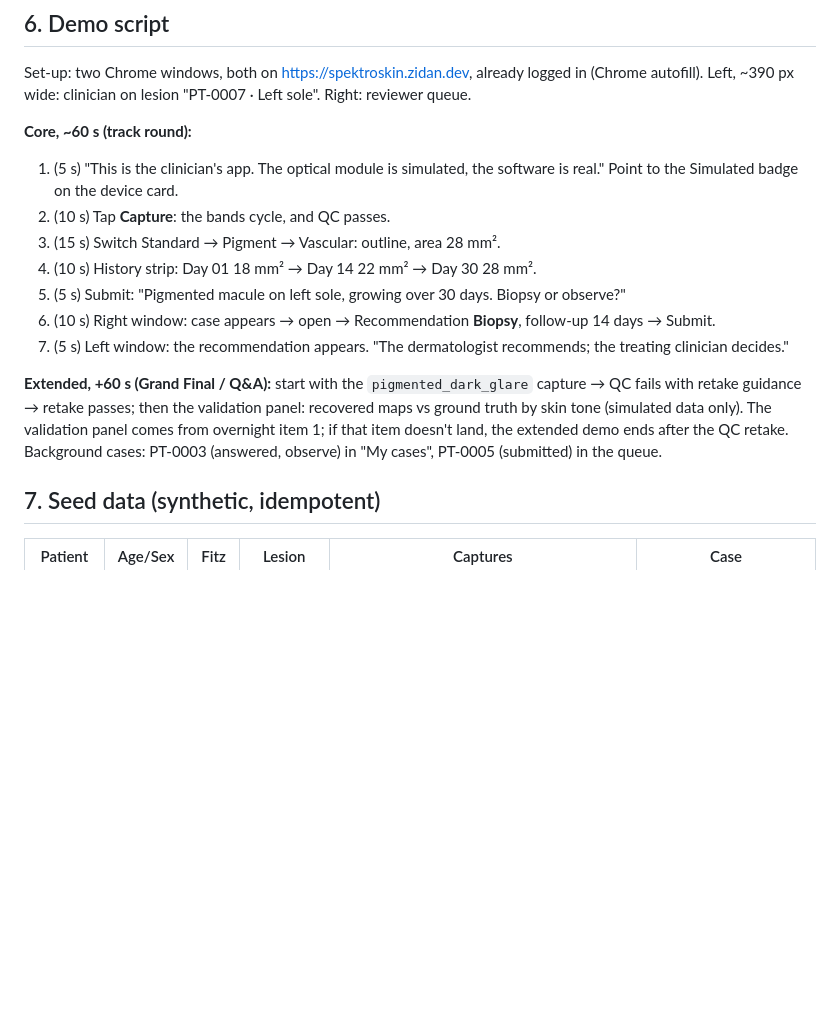
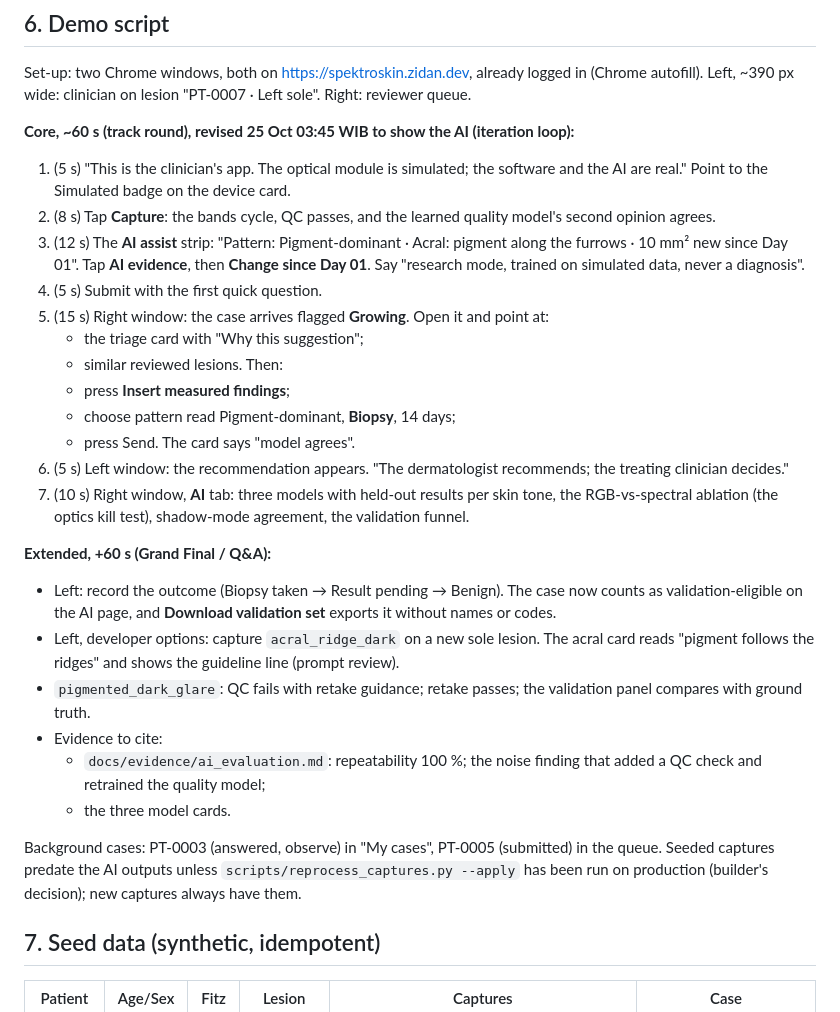
Before and after one commit to lan666as/spektroskin-proto, a Markdown page: PLAN.md, the part around the change. Drawn GitHub-style; blank space fills up the shorter version.

Commit message:
PLAN §6: demo script revised to show the AI
Co-Authored-By: Claude Opus 5.5 <noreply@anthropic.com>

```diff
--- a/PLAN.md
+++ b/PLAN.md
@@ -171,21 +171,43 @@ for the extended demo).
 Set-up: two Chrome windows, both on https://spektroskin.zidan.dev, already logged in (Chrome
 autofill). Left, ~390 px wide: clinician on lesion "PT-0007 · Left sole". Right: reviewer queue.
 
-**Core, ~60 s (track round):**
-1. (5 s) "This is the clinician's app. The optical module is simulated, the software is real."
-   Point to the Simulated badge on the device card.
-2. (10 s) Tap **Capture**: the bands cycle, and QC passes.
-3. (15 s) Switch Standard → Pigment → Vascular: outline, area 28 mm².
-4. (10 s) History strip: Day 01 18 mm² → Day 14 22 mm² → Day 30 28 mm².
-5. (5 s) Submit: "Pigmented macule on left sole, growing over 30 days. Biopsy or observe?"
-6. (10 s) Right window: case appears → open → Recommendation **Biopsy**, follow-up 14 days → Submit.
-7. (5 s) Left window: the recommendation appears. "The dermatologist recommends; the treating clinician decides."
+**Core, ~60 s (track round), revised 25 Oct 03:45 WIB to show the AI (iteration loop):**
+1. (5 s) "This is the clinician's app. The optical module is simulated; the software and the AI
+   are real." Point to the Simulated badge on the device card.
+2. (8 s) Tap **Capture**: the bands cycle, QC passes, and the learned quality model's second opinion
+   agrees.
+3. (12 s) The **AI assist** strip: "Pattern: Pigment-dominant · Acral: pigment along the furrows ·
+   10 mm² new since Day 01". Tap **AI evidence**, then **Change since Day 01**. Say "research mode,
+   trained on simulated data, never a diagnosis".
+4. (5 s) Submit with the first quick question.
+5. (15 s) Right window: the case arrives flagged **Growing**. Open it and point at:
+   - the triage card with "Why this suggestion";
+   - similar reviewed lesions.
+   Then:
+   - press **Insert measured findings**;
+   - choose pattern read Pigment-dominant, **Biopsy**, 14 days;
+   - press Send. The card says "model agrees".
+6. (5 s) Left window: the recommendation appears. "The dermatologist recommends; the treating
+   clinician decides."
+7. (10 s) Right window, **AI** tab: three models with held-out results per skin tone, the
+   RGB-vs-spectral ablation (the optics kill test), shadow-mode agreement, the validation funnel.
 
-**Extended, +60 s (Grand Final / Q&A):** start with the `pigmented_dark_glare` capture → QC fails with
-retake guidance → retake passes; then the validation panel: recovered maps vs ground truth by skin
-tone (simulated data only). The validation panel comes from overnight item 1; if that item doesn't land,
-the extended demo ends after the QC retake. Background cases: PT-0003 (answered, observe) in "My cases", PT-0005
-(submitted) in the queue.
+**Extended, +60 s (Grand Final / Q&A):**
+- Left: record the outcome (Biopsy taken → Result pending → Benign). The case now counts as
+  validation-eligible on the AI page, and **Download validation set** exports it without names or
+  codes.
+- Left, developer options: capture `acral_ridge_dark` on a new sole lesion. The acral card reads
+  "pigment follows the ridges" and shows the guideline line (prompt review).
+- `pigmented_dark_glare`: QC fails with retake guidance; retake passes; the validation panel
+  compares with ground truth.
+- Evidence to cite:
+  - `docs/evidence/ai_evaluation.md`: repeatability 100 %; the noise finding that added a QC check
+    and retrained the quality model;
+  - the three model cards.
+
+Background cases: PT-0003 (answered, observe) in "My cases", PT-0005 (submitted) in the queue.
+Seeded captures predate the AI outputs unless `scripts/reprocess_captures.py --apply` has been run
+on production (builder's decision); new captures always have them.
 
 ## 7. Seed data (synthetic, idempotent)
 
```
